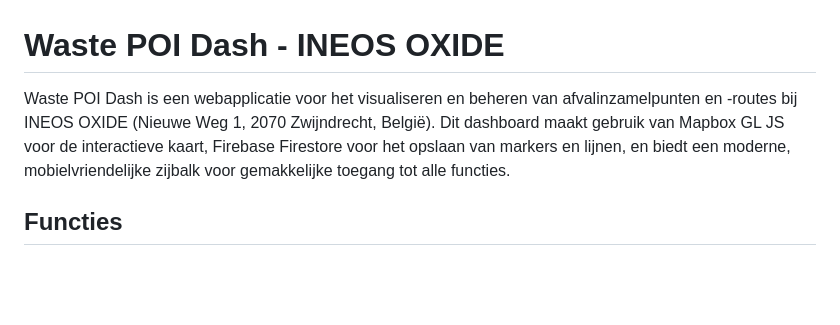
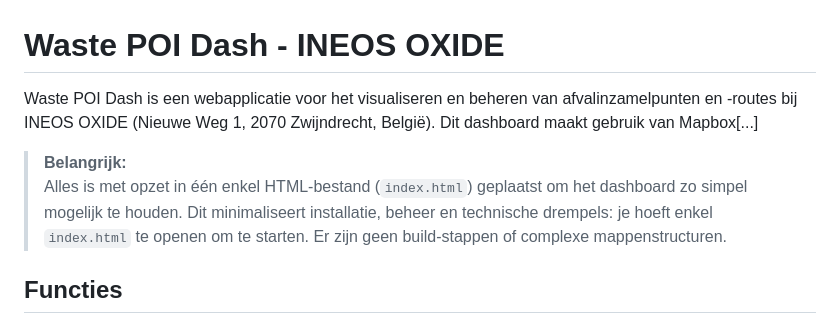
Before and after one commit to VandenOstende/wastedash, a Markdown page: README.md, the part around the change. Rendered like a GitHub page; blank space fills up the shorter version.

```diff
--- a/README.md
+++ b/README.md
@@ -1,6 +1,9 @@
 # Waste POI Dash - INEOS OXIDE
 
-Waste POI Dash is een webapplicatie voor het visualiseren en beheren van afvalinzamelpunten en -routes bij INEOS OXIDE (Nieuwe Weg 1, 2070 Zwijndrecht, België). Dit dashboard maakt gebruik van Mapbox GL JS voor de interactieve kaart, Firebase Firestore voor het opslaan van markers en lijnen, en biedt een moderne, mobielvriendelijke zijbalk voor gemakkelijke toegang tot alle functies.
+Waste POI Dash is een webapplicatie voor het visualiseren en beheren van afvalinzamelpunten en -routes bij INEOS OXIDE (Nieuwe Weg 1, 2070 Zwijndrecht, België). Dit dashboard maakt gebruik van Mapbox[...]
+
+> **Belangrijk:**
+> Alles is met opzet in één enkel HTML-bestand (`index.html`) geplaatst om het dashboard zo simpel mogelijk te houden. Dit minimaliseert installatie, beheer en technische drempels: je hoeft enkel `index.html` te openen om te starten. Er zijn geen build-stappen of complexe mappenstructuren.
 
 ## Functies
 
```
